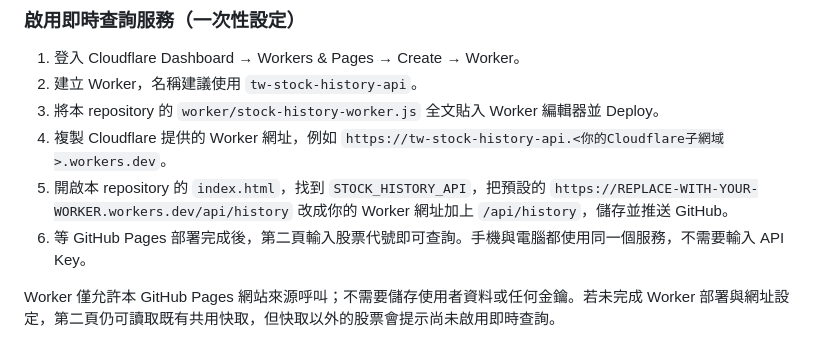
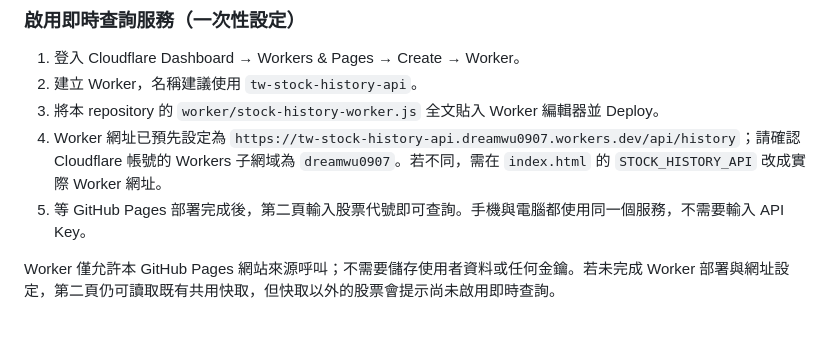
Before and after one commit to dreamwu0907-tech/tw-stock-whale-tracker, a Markdown page: README.md, the part around the change. Rendered like a GitHub page.

Commit message:
Finalize stock history Worker setup instructions

```diff
--- a/README.md
+++ b/README.md
@@ -73,9 +73,8 @@
 1. 登入 Cloudflare Dashboard → Workers & Pages → Create → Worker。
 2. 建立 Worker，名稱建議使用 `tw-stock-history-api`。
 3. 將本 repository 的 `worker/stock-history-worker.js` 全文貼入 Worker 編輯器並 Deploy。
-4. 複製 Cloudflare 提供的 Worker 網址，例如 `https://tw-stock-history-api.<你的Cloudflare子網域>.workers.dev`。
-5. 開啟本 repository 的 `index.html`，找到 `STOCK_HISTORY_API`，把預設的 `https://REPLACE-WITH-YOUR-WORKER.workers.dev/api/history` 改成你的 Worker 網址加上 `/api/history`，儲存並推送 GitHub。
-6. 等 GitHub Pages 部署完成後，第二頁輸入股票代號即可查詢。手機與電腦都使用同一個服務，不需要輸入 API Key。
+4. Worker 網址已預先設定為 `https://tw-stock-history-api.dreamwu0907.workers.dev/api/history`；請確認 Cloudflare 帳號的 Workers 子網域為 `dreamwu0907`。若不同，需在 `index.html` 的 `STOCK_HISTORY_API` 改成實際 Worker 網址。
+5. 等 GitHub Pages 部署完成後，第二頁輸入股票代號即可查詢。手機與電腦都使用同一個服務，不需要輸入 API Key。
 
 Worker 僅允許本 GitHub Pages 網站來源呼叫；不需要儲存使用者資料或任何金鑰。若未完成 Worker 部署與網址設定，第二頁仍可讀取既有共用快取，但快取以外的股票會提示尚未啟用即時查詢。
 
```
